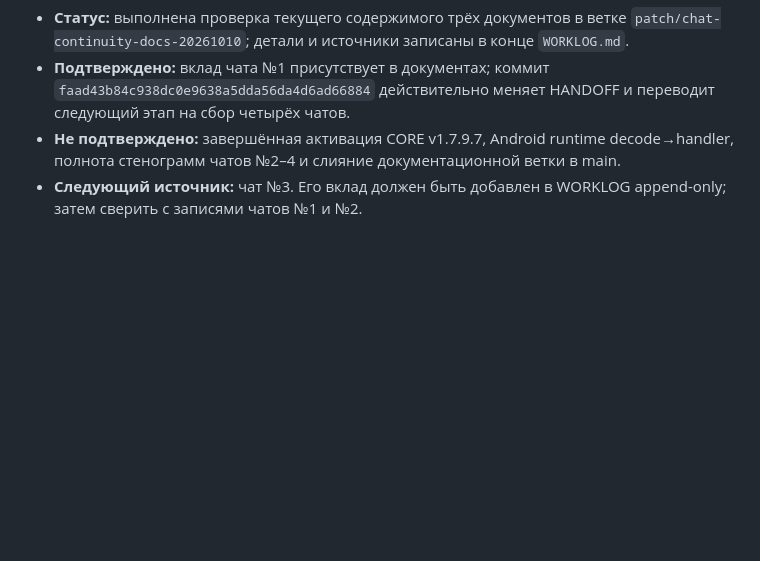
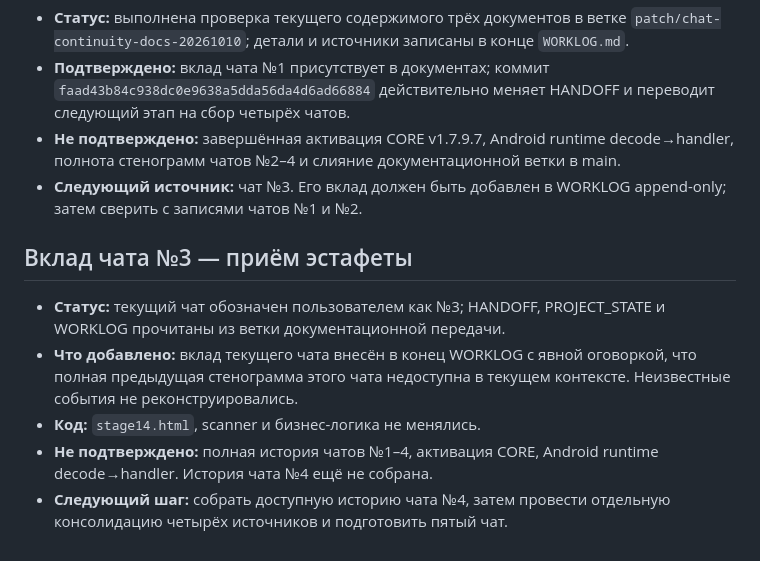
Before and after one commit to alexbotleh-oss/LK, a Markdown page: PROJECT_STATE.md, the part around the change. Drawn GitHub-style; blank space fills up the shorter version.

Commit message:
docs: update project state after chat 3 handoff

```diff
--- a/PROJECT_STATE.md
+++ b/PROJECT_STATE.md
@@ -64,3 +64,10 @@ VERIFY репозиторного состояния и документов, з
 - **Подтверждено:** вклад чата №1 присутствует в документах; коммит `faad43b84c938dc0e9638a5dda56da4d6ad66884` действительно меняет HANDOFF и переводит следующий этап на сбор четырёх чатов.
 - **Не подтверждено:** завершённая активация CORE v1.7.9.7, Android runtime decode→handler, полнота стенограмм чатов №2–4 и слияние документационной ветки в main.
 - **Следующий источник:** чат №3. Его вклад должен быть добавлен в WORKLOG append-only; затем сверить с записями чатов №1 и №2.
+
+## Вклад чата №3 — приём эстафеты
+- **Статус:** текущий чат обозначен пользователем как №3; HANDOFF, PROJECT_STATE и WORKLOG прочитаны из ветки документационной передачи.
+- **Что добавлено:** вклад текущего чата внесён в конец WORKLOG с явной оговоркой, что полная предыдущая стенограмма этого чата недоступна в текущем контексте. Неизвестные события не реконструировались.
+- **Код:** `stage14.html`, scanner и бизнес-логика не менялись.
+- **Не подтверждено:** полная история чатов №1–4, активация CORE, Android runtime decode→handler. История чата №4 ещё не собрана.
+- **Следующий шаг:** собрать доступную историю чата №4, затем провести отдельную консолидацию четырёх источников и подготовить пятый чат.
```
